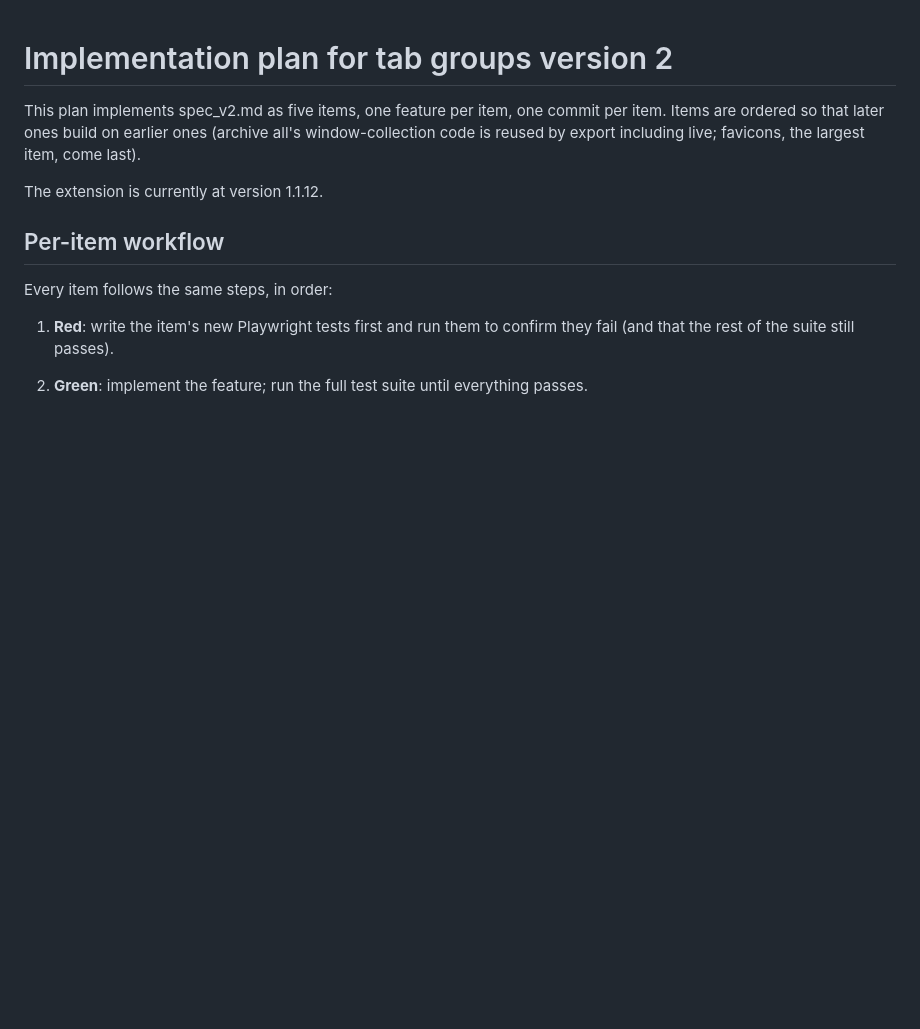
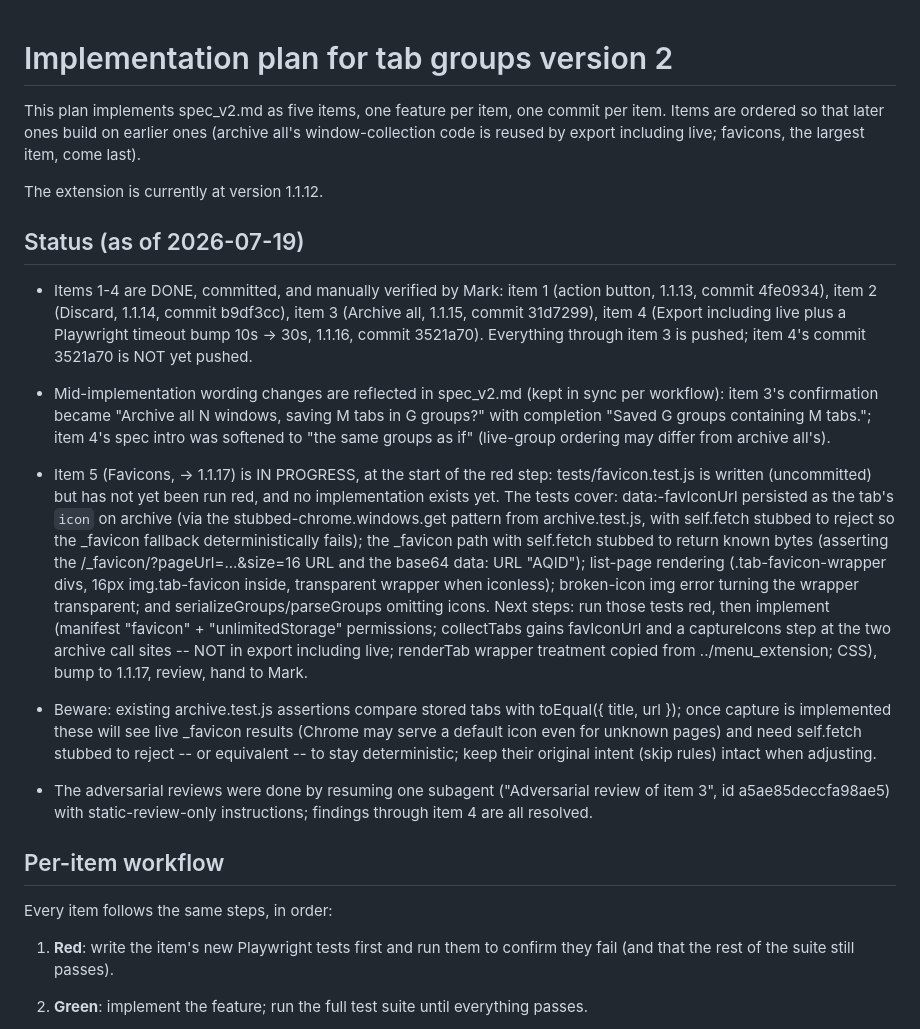
Before and after one commit to mdbridge/tab-groups, a Markdown page: plan_v2.md, the part around the change. Drawn GitHub-style; blank space fills up the shorter version.

Commit message:
Record implementation status in the version 2 plan
Items 1-4 are done, committed, and manually verified; item 5
(Favicons) is at the start of its red step, with tests written but
not yet run and no implementation.  Also records the mid-item spec
wording changes and a caution about archive.test.js assertions once
icon capture lands.

Co-Authored-By: Claude Fable 5 <noreply@anthropic.com>

```diff
--- a/plan_v2.md
+++ b/plan_v2.md
@@ -6,6 +6,54 @@ earlier ones (archive all's window-collection code is reused by export
 including live; favicons, the largest item, come last).
 
 The extension is currently at version 1.1.12.
+
+
+## Status (as of 2026-07-19)
+
+  * Items 1-4 are DONE, committed, and manually verified by Mark:
+    item 1 (action button, 1.1.13, commit 4fe0934), item 2 (Discard,
+    1.1.14, commit b9df3cc), item 3 (Archive all, 1.1.15, commit
+    31d7299), item 4 (Export including live plus a Playwright timeout
+    bump 10s -> 30s, 1.1.16, commit 3521a70).  Everything through
+    item 3 is pushed; item 4's commit 3521a70 is NOT yet pushed.
+
+  * Mid-implementation wording changes are reflected in spec_v2.md
+    (kept in sync per workflow): item 3's confirmation became "Archive
+    all N windows, saving M tabs in G groups?" with completion "Saved
+    G groups containing M tabs."; item 4's spec intro was softened to
+    "the same groups as if" (live-group ordering may differ from
+    archive all's).
+
+  * Item 5 (Favicons, -> 1.1.17) is IN PROGRESS, at the start of the
+    red step: tests/favicon.test.js is written (uncommitted) but has
+    not yet been run red, and no implementation exists yet.  The
+    tests cover: data:-favIconUrl persisted as the tab's `icon` on
+    archive (via the stubbed-chrome.windows.get pattern from
+    archive.test.js, with self.fetch stubbed to reject so the
+    _favicon fallback deterministically fails); the _favicon path
+    with self.fetch stubbed to return known bytes (asserting the
+    /_favicon/?pageUrl=...&size=16 URL and the base64 data: URL
+    "AQID"); list-page rendering (.tab-favicon-wrapper divs, 16px
+    img.tab-favicon inside, transparent wrapper when iconless);
+    broken-icon img error turning the wrapper transparent; and
+    serializeGroups/parseGroups omitting icons.  Next steps: run
+    those tests red, then implement (manifest "favicon" +
+    "unlimitedStorage" permissions; collectTabs gains favIconUrl and
+    a captureIcons step at the two archive call sites -- NOT in
+    export including live; renderTab wrapper treatment copied from
+    ../menu_extension; CSS), bump to 1.1.17, review, hand to Mark.
+
+  * Beware: existing archive.test.js assertions compare stored tabs
+    with toEqual({ title, url }); once capture is implemented these
+    will see live _favicon results (Chrome may serve a default icon
+    even for unknown pages) and need self.fetch stubbed to reject --
+    or equivalent -- to stay deterministic; keep their original
+    intent (skip rules) intact when adjusting.
+
+  * The adversarial reviews were done by resuming one subagent
+    ("Adversarial review of item 3", id a5ae85deccfa98ae5) with
+    static-review-only instructions; findings through item 4 are all
+    resolved.
 
 
 ## Per-item workflow
```
